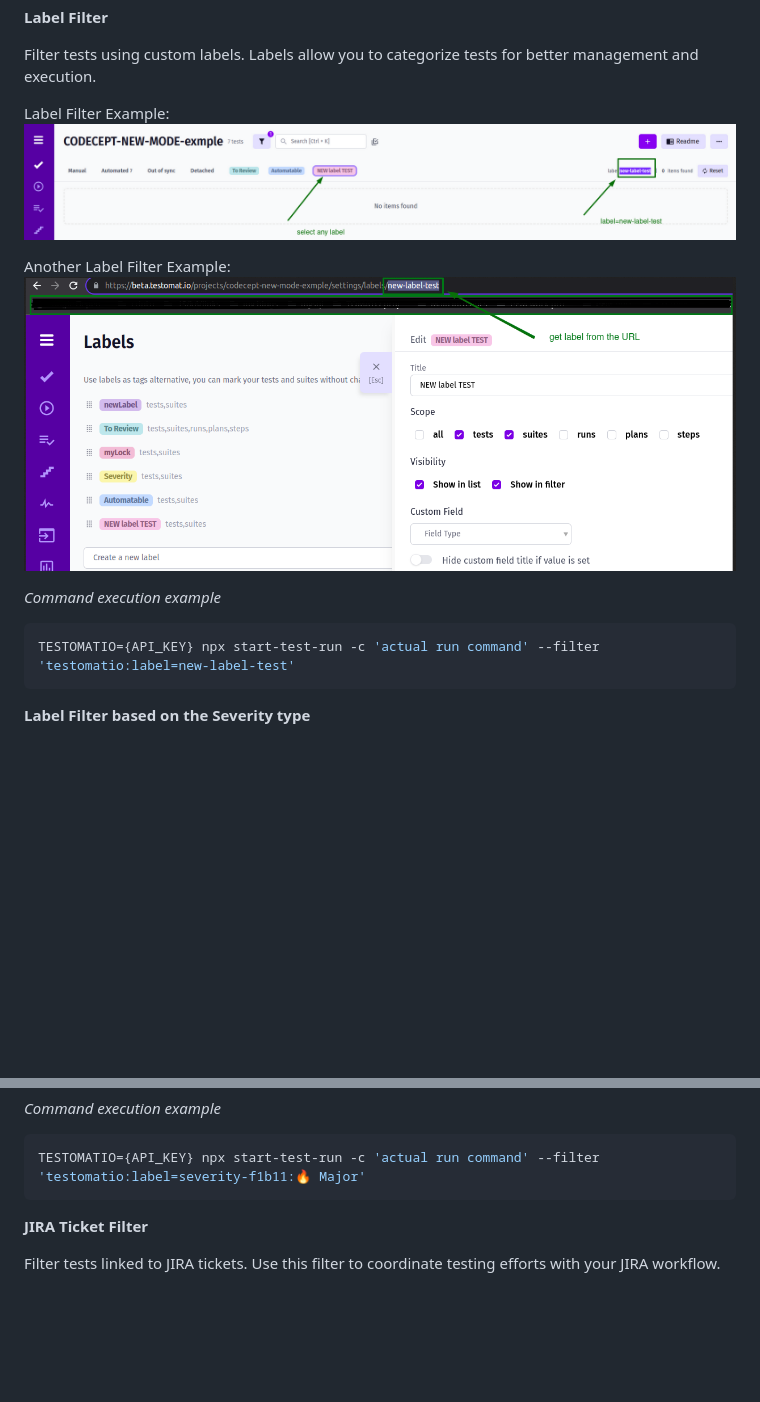
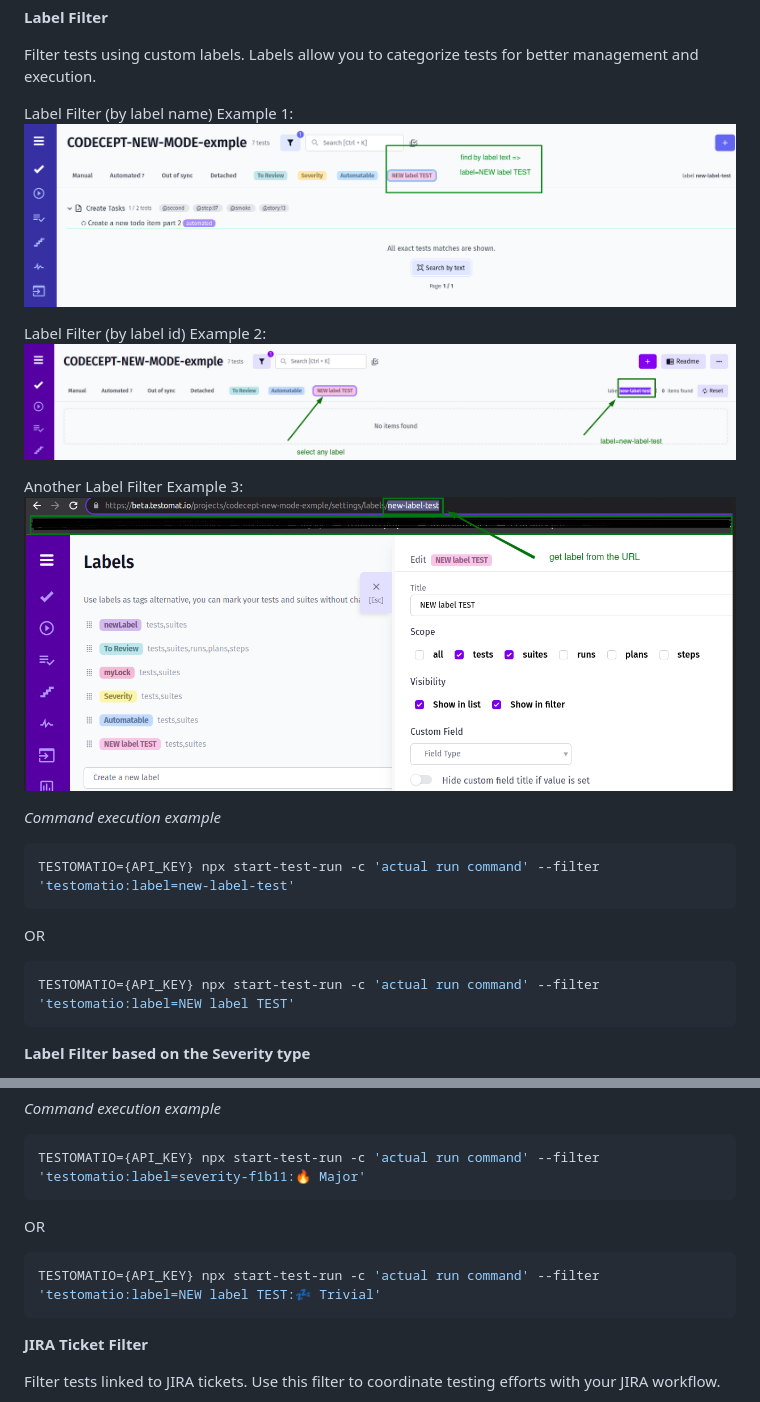
Before and after one commit to testomatio/reporter, a Markdown page: docs/pipes/testomatio.md, 2 parts joined by grey strips. Drawn GitHub-style; pictures changed too: docs/pipes/images/by-label-1.png (added); blank space fills up the shorter version.

Commit message:
[Task 167] small testomatio.md updates (label by name)

````diff
--- a/docs/pipes/testomatio.md
+++ b/docs/pipes/testomatio.md
@@ -166,16 +166,24 @@ TESTOMATIO={API_KEY} npx start-test-run -c 'actual run command' --filter 'testom
 
 Filter tests using custom labels. Labels allow you to categorize tests for better management and execution.
 
-Label Filter Example:
+Label Filter (by label name) Example 1:
+![Label Filter Example 3](./images/by-label-1.png)
+
+Label Filter (by label id) Example 2:
 ![Label Filter Example 1](./images/by-label.png)
 
-Another Label Filter Example:
-![Label Filter Example 2](./images/by-label-2.png)
+Another Label Filter Example 3:
+![Label Filter Example 2](./images/by-label-3.png)
 
 _Command execution example_
 
 ```bash
 TESTOMATIO={API_KEY} npx start-test-run -c 'actual run command' --filter 'testomatio:label=new-label-test'
+```
+OR
+
+```bash
+TESTOMATIO={API_KEY} npx start-test-run -c 'actual run command' --filter 'testomatio:label=NEW label TEST'
 ```
 
 **Label Filter based on the Severity type**
@@ -198,6 +206,11 @@ _Command execution example_
 
 ```bash
 TESTOMATIO={API_KEY} npx start-test-run -c 'actual run command' --filter 'testomatio:label=severity-f1b11:🔥 Major'
+```
+OR
+
+```bash
+TESTOMATIO={API_KEY} npx start-test-run -c 'actual run command' --filter 'testomatio:label=NEW label TEST:💤 Trivial'
 ```
 
 **JIRA Ticket Filter**
````
Also changed, not shown: docs/pipes/images/by-label-3.png (renamed from docs/pipes/images/by-label-2.png).
